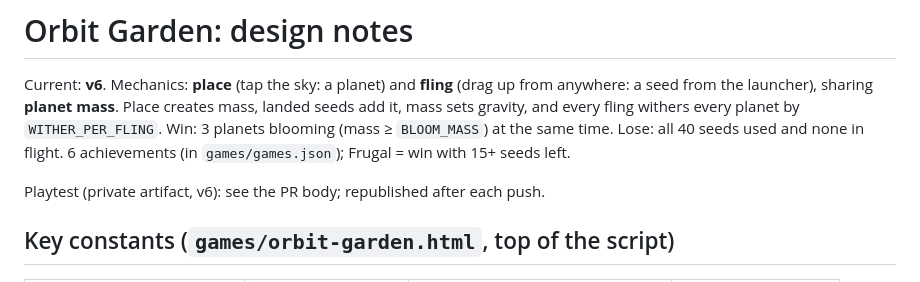
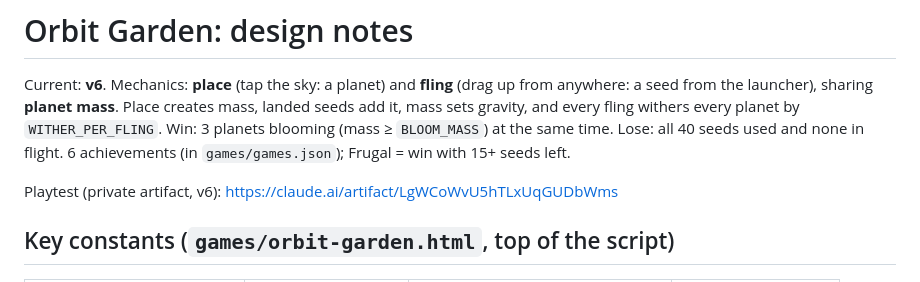
Before and after one commit to Avatar-Coco-Love/emergent-arcade, a Markdown page: docs/games/orbit-garden.md, the part around the change. Rendered like a GitHub page.

Commit message:
Orbit Garden notes: playtest link
Co-Authored-By: Claude Opus 5.5 <noreply@anthropic.com>
Claude-Session: https://claude.ai/code/session_017f9qRqkPfwovrfXyhwf9Us

```diff
--- a/docs/games/orbit-garden.md
+++ b/docs/games/orbit-garden.md
@@ -8,7 +8,7 @@ withers every planet by `WITHER_PER_FLING`. Win: 3 planets blooming
 flight. 6 achievements (in `games/games.json`); Frugal = win with 15+ seeds
 left.
 
-Playtest (private artifact, v6): see the PR body; republished after each push.
+Playtest (private artifact, v6): https://claude.ai/artifact/LgWCoWvU5hTLxUqGUDbWms
 
 ## Key constants (`games/orbit-garden.html`, top of the script)
 
```
